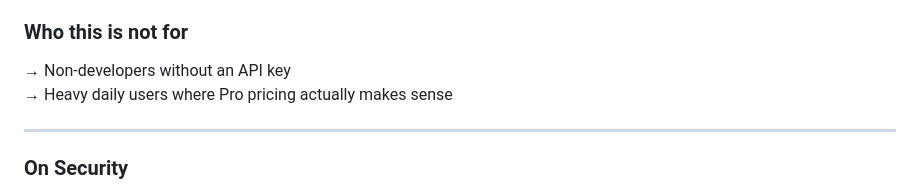
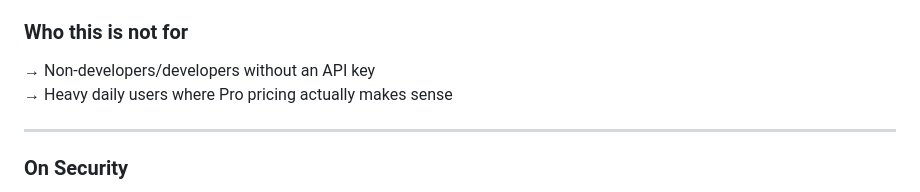
Before and after one commit to rozengoza/chat-interface-use-llms-with-your-apikey, a Markdown page: README.md, the part around the change. Rendered like a GitHub page.

Commit message:
Clarify target audience in README

```diff
--- a/README.md
+++ b/README.md
@@ -27,7 +27,7 @@ Claude is the best coding AI I've used. It doesn't just fix the line you pointed
 
 ### Who this is not for
 
-→ Non-developers without an API key
+→ Non-developers/developers without an API key
 → Heavy daily users where Pro pricing actually makes sense
 
 ---
```
